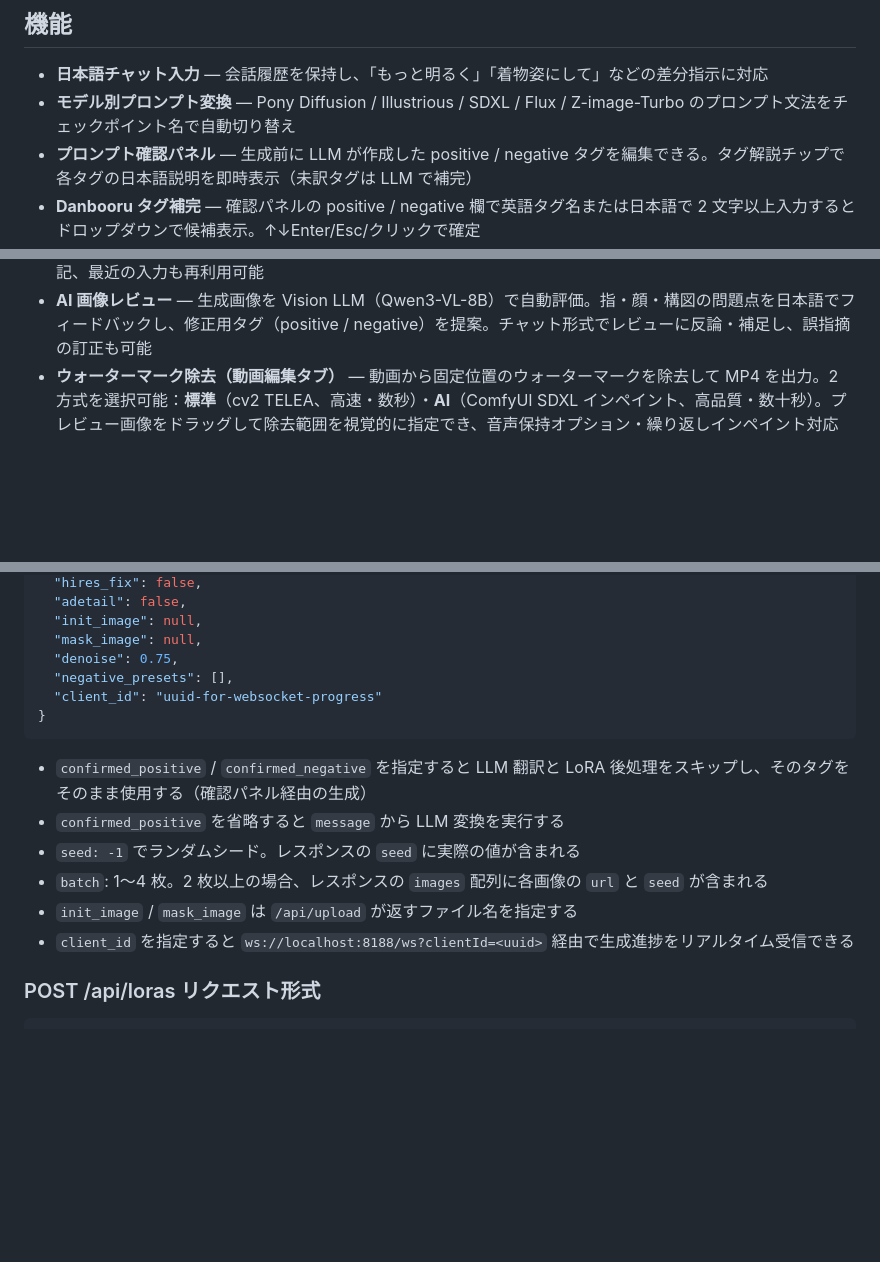
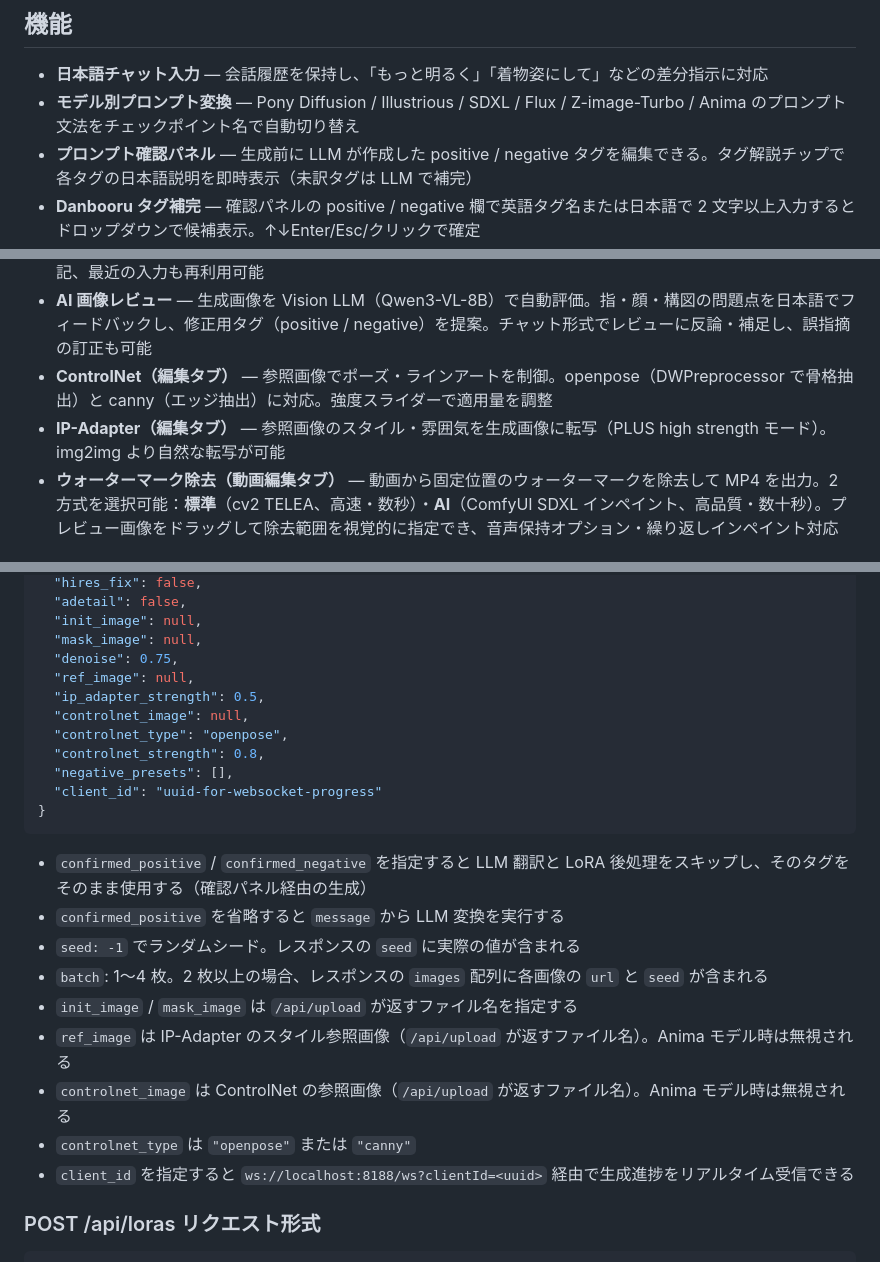
Before and after one commit to tomopfreedom/comfy-chat, a Markdown page: README.md, 3 parts joined by grey strips. Rendered like a GitHub page; blank space fills up the shorter version.

```diff
--- a/README.md
+++ b/README.md
@@ -5,7 +5,7 @@
 ## 機能
 
 - **日本語チャット入力** — 会話履歴を保持し、「もっと明るく」「着物姿にして」などの差分指示に対応
-- **モデル別プロンプト変換** — Pony Diffusion / Illustrious / SDXL / Flux / Z-image-Turbo のプロンプト文法をチェックポイント名で自動切り替え
+- **モデル別プロンプト変換** — Pony Diffusion / Illustrious / SDXL / Flux / Z-image-Turbo / Anima のプロンプト文法をチェックポイント名で自動切り替え
 - **プロンプト確認パネル** — 生成前に LLM が作成した positive / negative タグを編集できる。タグ解説チップで各タグの日本語説明を即時表示（未訳タグは LLM で補完）
 - **Danbooru タグ補完** — 確認パネルの positive / negative 欄で英語タグ名または日本語で 2 文字以上入力するとドロップダウンで候補表示。↑↓Enter/Esc/クリックで確定
 - **バッチ生成** — 同じプロンプトで 1 / 2 / 4 枚を seed を変えて並列生成し、グリッド表示からベストを選択
@@ -29,6 +29,8 @@
 - **お気に入り** — チャット入力・モデル・解像度・Steps・CFG などの設定セットを名前付きで保存し復元。チャット欄に入力中の場合はメッセージを上書きしない
 - **フレーズサジェスト** — 構図/ライティング/雰囲気/場所/スタイル 5カテゴリのフレーズチップをクリックして追記、最近の入力も再利用可能
 - **AI 画像レビュー** — 生成画像を Vision LLM（Qwen3-VL-8B）で自動評価。指・顔・構図の問題点を日本語でフィードバックし、修正用タグ（positive / negative）を提案。チャット形式でレビューに反論・補足し、誤指摘の訂正も可能
+- **ControlNet（編集タブ）** — 参照画像でポーズ・ラインアートを制御。openpose（DWPreprocessor で骨格抽出）と canny（エッジ抽出）に対応。強度スライダーで適用量を調整
+- **IP-Adapter（編集タブ）** — 参照画像のスタイル・雰囲気を生成画像に転写（PLUS high strength モード）。img2img より自然な転写が可能
 - **ウォーターマーク除去（動画編集タブ）** — 動画から固定位置のウォーターマークを除去して MP4 を出力。2 方式を選択可能：**標準**（cv2 TELEA、高速・数秒）・**AI**（ComfyUI SDXL インペイント、高品質・数十秒）。プレビュー画像をドラッグして除去範囲を視覚的に指定でき、音声保持オプション・繰り返しインペイント対応
 
 ## 依存サービス
@@ -398,6 +463,11 @@ LLM 翻訳と LoRA 後処理のみを行い、確認パネル用データを返
   "init_image": null,
   "mask_image": null,
   "denoise": 0.75,
+  "ref_image": null,
+  "ip_adapter_strength": 0.5,
+  "controlnet_image": null,
+  "controlnet_type": "openpose",
+  "controlnet_strength": 0.8,
   "negative_presets": [],
   "client_id": "uuid-for-websocket-progress"
 }
@@ -408,6 +478,9 @@ LLM 翻訳と LoRA 後処理のみを行い、確認パネル用データを返
 - `seed: -1` でランダムシード。レスポンスの `seed` に実際の値が含まれる
 - `batch`: 1〜4 枚。2 枚以上の場合、レスポンスの `images` 配列に各画像の `url` と `seed` が含まれる
 - `init_image` / `mask_image` は `/api/upload` が返すファイル名を指定する
+- `ref_image` は IP-Adapter のスタイル参照画像（`/api/upload` が返すファイル名）。Anima モデル時は無視される
+- `controlnet_image` は ControlNet の参照画像（`/api/upload` が返すファイル名）。Anima モデル時は無視される
+- `controlnet_type` は `"openpose"` または `"canny"`
 - `client_id` を指定すると `ws://localhost:8188/ws?clientId=<uuid>` 経由で生成進捗をリアルタイム受信できる
 
 ### POST /api/loras リクエスト形式
```
Also changed, not shown: other parts of README.md (+88 -4 lines).
